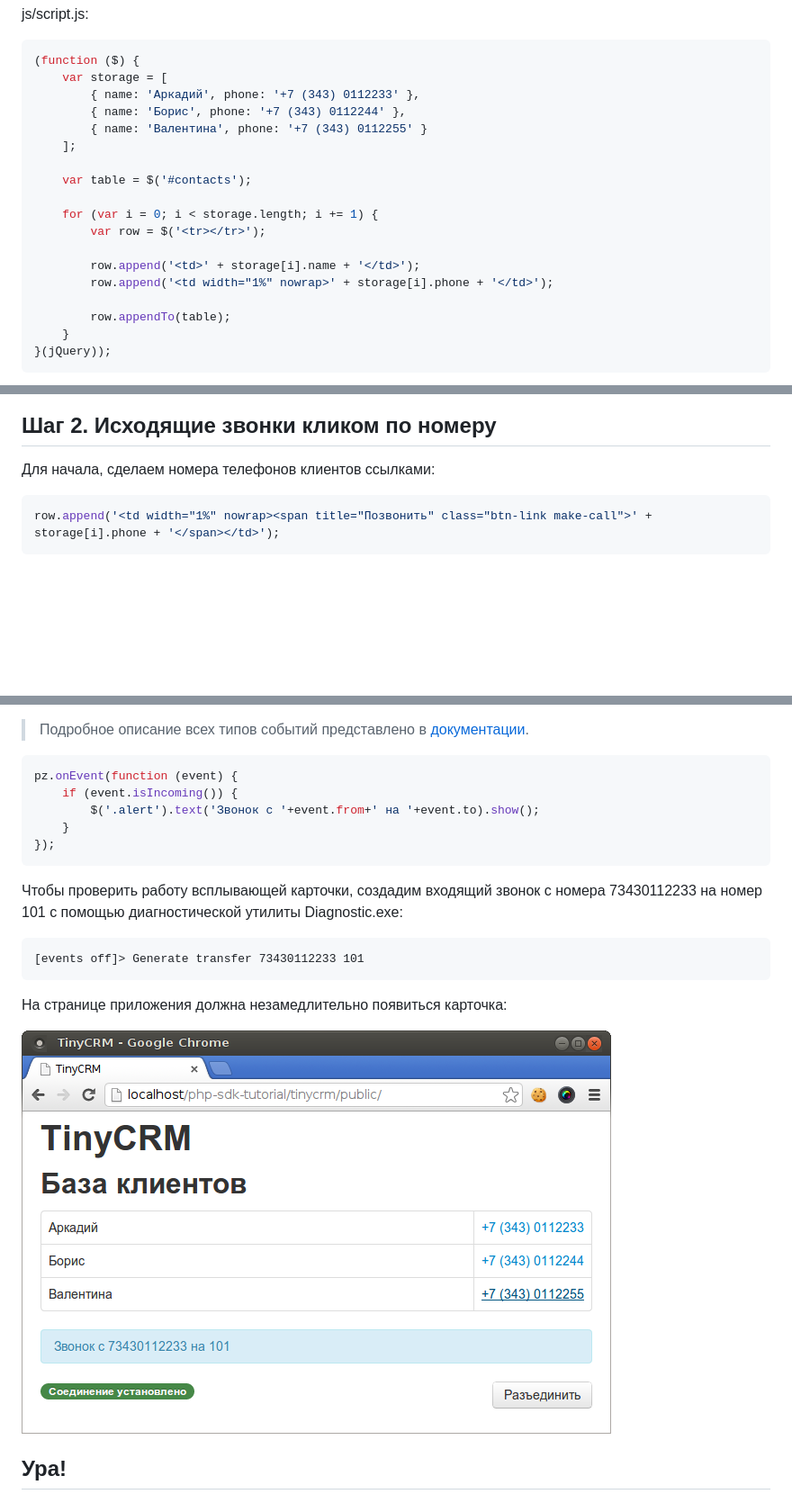
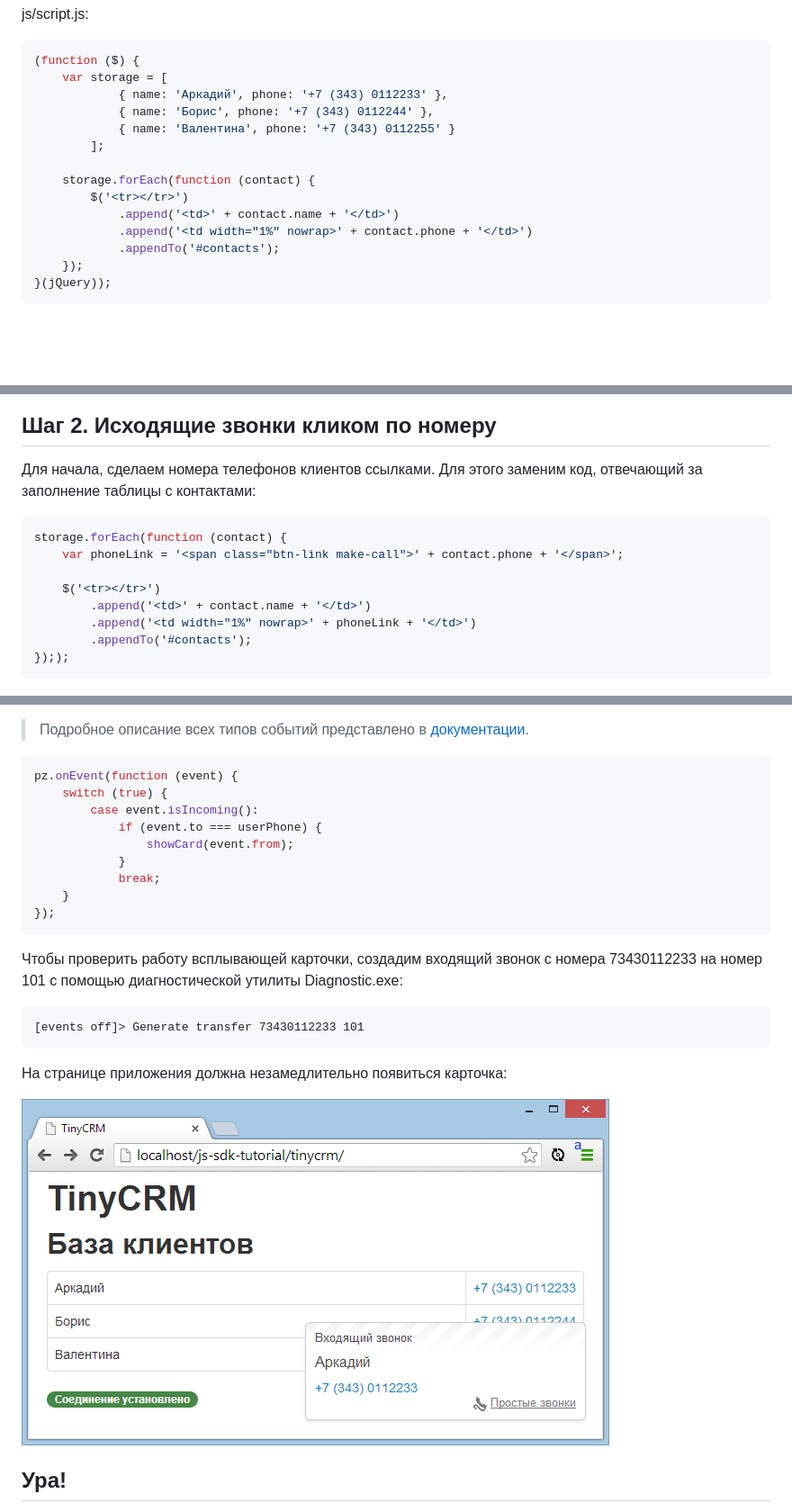
Before and after one commit to vedisoft/js-sdk-tutorial, a Markdown page: README.md, 3 parts joined by grey strips. Shown: that part at 90% size. Drawn GitHub-style; pictures changed too: img/incoming-popup.png; blank space fills up the shorter version.

Commit message:
incoming call card update

````diff
--- a/README.md
+++ b/README.md
@@ -42,21 +45,17 @@ js/script.js:
 ```js
 (function ($) {
     var storage = [
-        { name: 'Аркадий', phone: '+7 (343) 0112233' },
-        { name: 'Борис', phone: '+7 (343) 0112244' },
-        { name: 'Валентина', phone: '+7 (343) 0112255' }
-    ];
+            { name: 'Аркадий', phone: '+7 (343) 0112233' },
+            { name: 'Борис', phone: '+7 (343) 0112244' },
+            { name: 'Валентина', phone: '+7 (343) 0112255' }
+        ];
 
-    var table = $('#contacts');
-
-    for (var i = 0; i < storage.length; i += 1) {
-        var row = $('<tr></tr>');
-
-        row.append('<td>' + storage[i].name + '</td>');
-        row.append('<td width="1%" nowrap>' + storage[i].phone + '</td>');
-
-        row.appendTo(table);
-    }
+    storage.forEach(function (contact) {
+        $('<tr></tr>')
+            .append('<td>' + contact.name + '</td>')
+            .append('<td width="1%" nowrap>' + contact.phone + '</td>')
+            .appendTo('#contacts');
+    });
 }(jQuery));
 ```
 
@@ -140,10 +139,17 @@ setInterval(function() {
 Шаг 2. Исходящие звонки кликом по номеру
 ----------------------------------------
 
-Для начала, сделаем номера телефонов клиентов ссылками:
+Для начала, сделаем номера телефонов клиентов ссылками. Для этого заменим код, отвечающий за заполнение таблицы с контактами:
 
 ```js
-row.append('<td width="1%" nowrap><span title="Позвонить" class="btn-link make-call">' + storage[i].phone + '</span></td>');
+storage.forEach(function (contact) {
+    var phoneLink = '<span class="btn-link make-call">' + contact.phone + '</span>';
+
+    $('<tr></tr>')
+        .append('<td>' + contact.name + '</td>')
+        .append('<td width="1%" nowrap>' + phoneLink + '</td>')
+        .appendTo('#contacts');
+}););
 ```
 
 ![Делаем телефоны ссылками](https://github.com/vedisoft/js-sdk-tutorial/raw/master/img/phone-links.png)
@@ -181,8 +242,12 @@ Call event from CRM: src = 101, dst = +7 (343) 0112233
 
 ```js
 pz.onEvent(function (event) {
-    if (event.isIncoming()) {
-        $('.alert').text('Звонок с '+event.from+' на '+event.to).show();
+    switch (true) {
+        case event.isIncoming():
+            if (event.to === userPhone) {
+                showCard(event.from);
+            }
+            break;
     }
 });
 ```
````
Also changed, not shown: other parts of README.md (+73 -15 lines), 3 other files.
